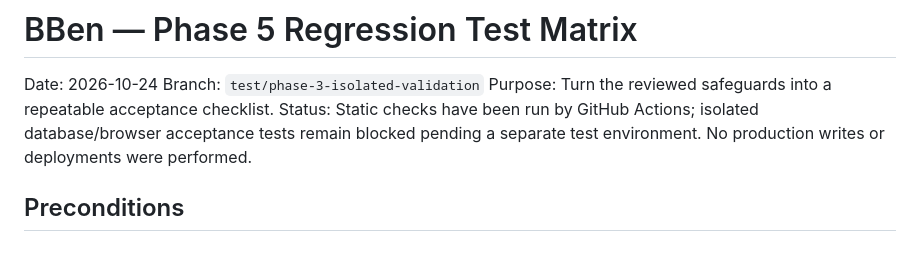
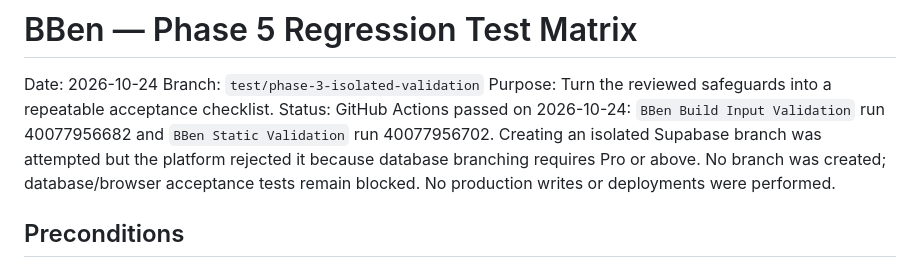
Before and after one commit to hameeddakhil3-coder/testBBen, a Markdown page: docs/PHASE-5-REGRESSION-TEST-MATRIX.md, the part around the change. Rendered like a GitHub page.

Commit message:
docs: record CI results and isolated DB blocker

```diff
--- a/docs/PHASE-5-REGRESSION-TEST-MATRIX.md
+++ b/docs/PHASE-5-REGRESSION-TEST-MATRIX.md
@@ -2,7 +2,7 @@
 Date: 2026-10-24
 Branch: `test/phase-3-isolated-validation`
 Purpose: Turn the reviewed safeguards into a repeatable acceptance checklist.
-Status: Static checks have been run by GitHub Actions; isolated database/browser acceptance tests remain blocked pending a separate test environment. No production writes or deployments were performed.
+Status: GitHub Actions passed on 2026-10-24: `BBen Build Input Validation` run 40077956682 and `BBen Static Validation` run 40077956702. Creating an isolated Supabase branch was attempted but the platform rejected it because database branching requires Pro or above. No branch was created; database/browser acceptance tests remain blocked. No production writes or deployments were performed.
 
 ## Preconditions
 - Use an isolated Supabase development branch with synthetic accounts and products.
```
